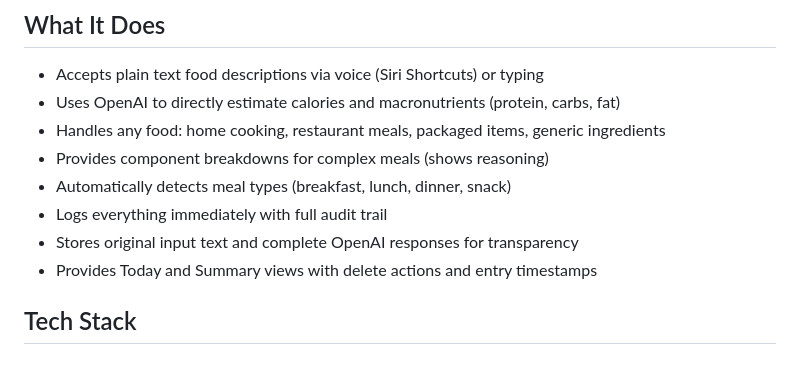
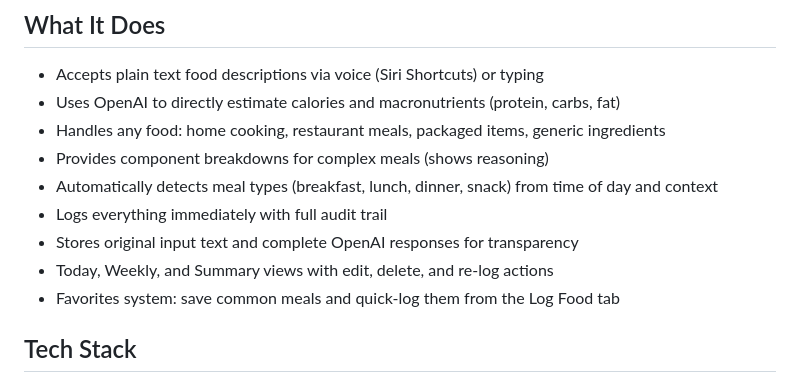
Before and after one commit to matthewmeekins/FoodLogger, a Markdown page: README.md, the part around one of its changes. Drawn GitHub-style.

```diff
--- a/README.md
+++ b/README.md
@@ -8,10 +8,11 @@ Natural-language food logging app with OpenAI-powered calorie and macro estimati
 - Uses OpenAI to directly estimate calories and macronutrients (protein, carbs, fat)
 - Handles any food: home cooking, restaurant meals, packaged items, generic ingredients
 - Provides component breakdowns for complex meals (shows reasoning)
-- Automatically detects meal types (breakfast, lunch, dinner, snack)
+- Automatically detects meal types (breakfast, lunch, dinner, snack) from time of day and context
 - Logs everything immediately with full audit trail
 - Stores original input text and complete OpenAI responses for transparency
-- Provides Today and Summary views with delete actions and entry timestamps
+- Today, Weekly, and Summary views with edit, delete, and re-log actions
+- Favorites system: save common meals and quick-log them from the Log Food tab
 
 ## Tech Stack
 
```
Also changed, not shown: other parts of README.md (+29 -1 lines), IMPLEMENTATION_PLAN.md (+14 -13 lines), PROJECT_SUMMARY.md (+54 -45 lines).
